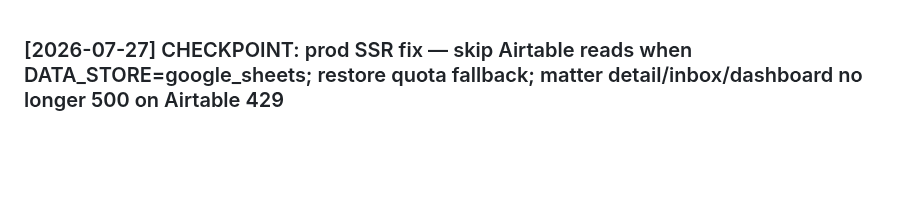
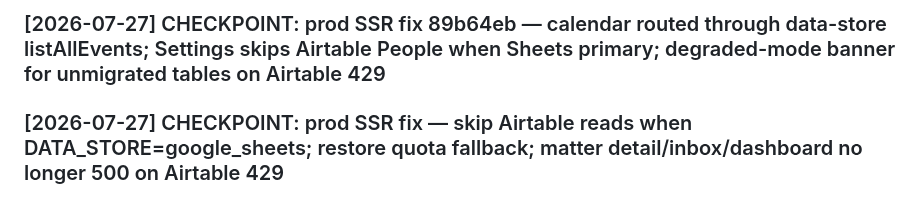
Before and after one commit to LDx-here/associateondemand, a Markdown page: activity_log.md, the part around the change. Rendered like a GitHub page; blank space fills up the shorter version.

Commit message:
checkpoint: prod SSR fix 89b64eb deployed — calendar + Airtable degraded mode
Co-authored-by: Cursor <cursoragent@cursor.com>

```diff
--- a/activity_log.md
+++ b/activity_log.md
@@ -1,3 +1,5 @@
+### [2026-07-27] CHECKPOINT: prod SSR fix 89b64eb — calendar routed through data-store listAllEvents; Settings skips Airtable People when Sheets primary; degraded-mode banner for unmigrated tables on Airtable 429
+
 ### [2026-07-27] CHECKPOINT: prod SSR fix — skip Airtable reads when DATA_STORE=google_sheets; restore quota fallback; matter detail/inbox/dashboard no longer 500 on Airtable 429
 
 ### [2026-07-26] CHECKPOINT: pass 38 real client path + AOS intelligence — paste summary extract (Fly /agents/aos/extract-facts + heuristic fallback), scorecard follow-ups, prior-matter fact templates, Google Sheets skills; pytest 118; test:aos-intelligence
```
Also changed, not shown: CHECKPOINT.md (+1 -1 lines).
